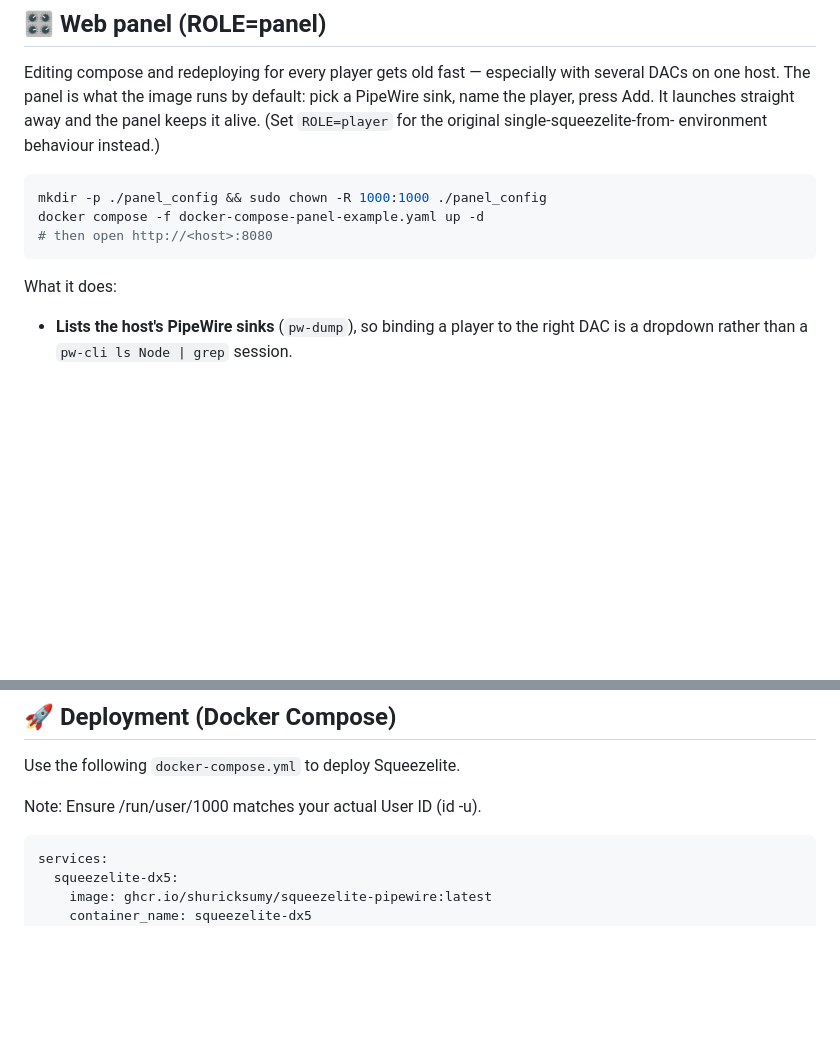
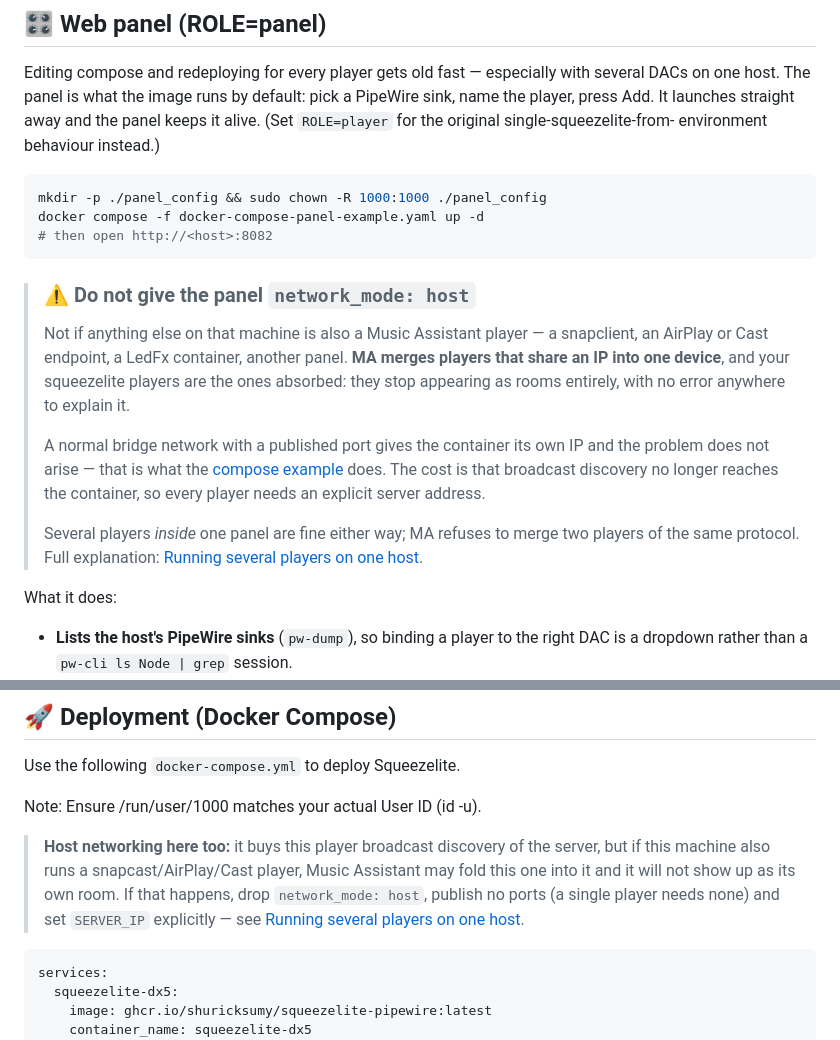
Before and after one commit to shuricksumy/pipewire-squeezelite, a Markdown page: README.md, 2 parts joined by grey strips. GitHub-like rendering; blank space fills up the shorter version.

Commit message:
README: warn about host networking for the panel up front
The explanation existed but was buried in a subsection, which is no use to
somebody who has just started the panel and cannot find their players in Music
Assistant. A callout now sits directly under the panel quick start, saying what
goes wrong (MA merges players sharing an IP, and squeezelite is the one that
gets absorbed), what to do instead, and what it costs (no broadcast discovery,
so an explicit server address per player).

The single-player deployment snippet gets the same warning, since host
networking there has the same failure mode on a machine that also runs a
snapcast/AirPlay/Cast player.

Also fixes the quick start, which told people to open port 8080 while the
compose example publishes 8082.

Co-Authored-By: Claude Opus 5 <noreply@anthropic.com>

````diff
--- a/README.md
+++ b/README.md
@@ -285,8 +285,26 @@ environment behaviour instead.)
 ```bash
 mkdir -p ./panel_config && sudo chown -R 1000:1000 ./panel_config
 docker compose -f docker-compose-panel-example.yaml up -d
-# then open http://<host>:8080
+# then open http://<host>:8082
 ```
+
+> ### ⚠️ Do not give the panel `network_mode: host`
+>
+> Not if anything else on that machine is also a Music Assistant player — a
+> snapclient, an AirPlay or Cast endpoint, a LedFx container, another panel.
+> **MA merges players that share an IP into one device**, and your squeezelite
+> players are the ones absorbed: they stop appearing as rooms entirely, with no
+> error anywhere to explain it.
+>
+> A normal bridge network with a published port gives the container its own IP
+> and the problem does not arise — that is what the
+> [compose example](docker-compose-panel-example.yaml) does. The cost is that
+> broadcast discovery no longer reaches the container, so every player needs an
+> explicit server address.
+>
+> Several players *inside* one panel are fine either way; MA refuses to merge
+> two players of the same protocol. Full explanation:
+> [Running several players on one host](#running-several-players-on-one-host).
 
 What it does:
 
@@ -453,6 +471,13 @@
 
 Note: Ensure /run/user/1000 matches your actual User ID (id -u).
 
+> **Host networking here too:** it buys this player broadcast discovery of the
+> server, but if this machine also runs a snapcast/AirPlay/Cast player, Music
+> Assistant may fold this one into it and it will not show up as its own room.
+> If that happens, drop `network_mode: host`, publish no ports (a single player
+> needs none) and set `SERVER_IP` explicitly — see
+> [Running several players on one host](#running-several-players-on-one-host).
+
 ```yaml
 services:
   squeezelite-dx5:
````
